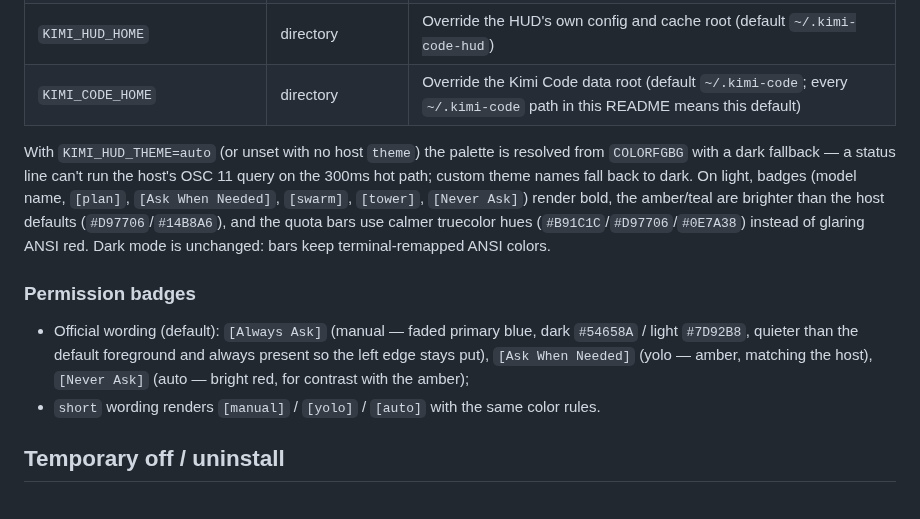
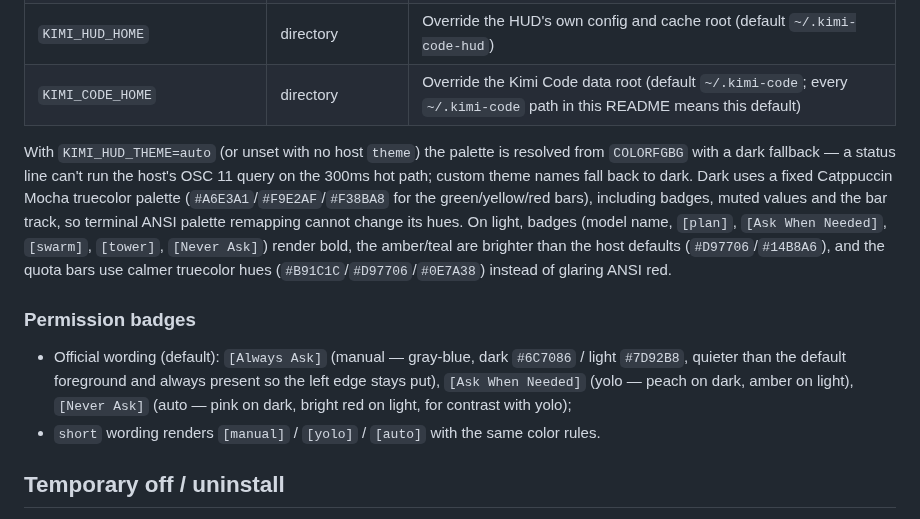
Before and after one commit to FinbackYu/kimi-code-hud, a Markdown page: README.en.md, the part around the change. Drawn GitHub-style.

Commit message:
fix: stabilize dark HUD colors with truecolor

```diff
--- a/README.en.md
+++ b/README.en.md
@@ -61,11 +61,11 @@ The HUD keeps its own settings in `~/.kimi-code-hud/config.json` (JSON; unknown
 | `KIMI_HUD_HOME` | directory | Override the HUD's own config and cache root (default `~/.kimi-code-hud`) |
 | `KIMI_CODE_HOME` | directory | Override the Kimi Code data root (default `~/.kimi-code`; every `~/.kimi-code` path in this README means this default) |
 
-With `KIMI_HUD_THEME=auto` (or unset with no host `theme`) the palette is resolved from `COLORFGBG` with a dark fallback — a status line can't run the host's OSC 11 query on the 300ms hot path; custom theme names fall back to dark. On light, badges (model name, `[plan]`, `[Ask When Needed]`, `[swarm]`, `[tower]`, `[Never Ask]`) render bold, the amber/teal are brighter than the host defaults (`#D97706`/`#14B8A6`), and the quota bars use calmer truecolor hues (`#B91C1C`/`#D97706`/`#0E7A38`) instead of glaring ANSI red. Dark mode is unchanged: bars keep terminal-remapped ANSI colors.
+With `KIMI_HUD_THEME=auto` (or unset with no host `theme`) the palette is resolved from `COLORFGBG` with a dark fallback — a status line can't run the host's OSC 11 query on the 300ms hot path; custom theme names fall back to dark. Dark uses a fixed Catppuccin Mocha truecolor palette (`#A6E3A1`/`#F9E2AF`/`#F38BA8` for the green/yellow/red bars), including badges, muted values and the bar track, so terminal ANSI palette remapping cannot change its hues. On light, badges (model name, `[plan]`, `[Ask When Needed]`, `[swarm]`, `[tower]`, `[Never Ask]`) render bold, the amber/teal are brighter than the host defaults (`#D97706`/`#14B8A6`), and the quota bars use calmer truecolor hues (`#B91C1C`/`#D97706`/`#0E7A38`) instead of glaring ANSI red.
 
 ### Permission badges
 
-- Official wording (default): `[Always Ask]` (manual — faded primary blue, dark `#54658A` / light `#7D92B8`, quieter than the default foreground and always present so the left edge stays put), `[Ask When Needed]` (yolo — amber, matching the host), `[Never Ask]` (auto — bright red, for contrast with the amber);
+- Official wording (default): `[Always Ask]` (manual — gray-blue, dark `#6C7086` / light `#7D92B8`, quieter than the default foreground and always present so the left edge stays put), `[Ask When Needed]` (yolo — peach on dark, amber on light), `[Never Ask]` (auto — pink on dark, bright red on light, for contrast with yolo);
 - `short` wording renders `[manual]` / `[yolo]` / `[auto]` with the same color rules.
 
 ## Temporary off / uninstall
```
Also changed, not shown: CAPABILITIES.md (+1 -1 lines), README.md (+2 -2 lines), docs/media/hud-states.png, 9 other files.
